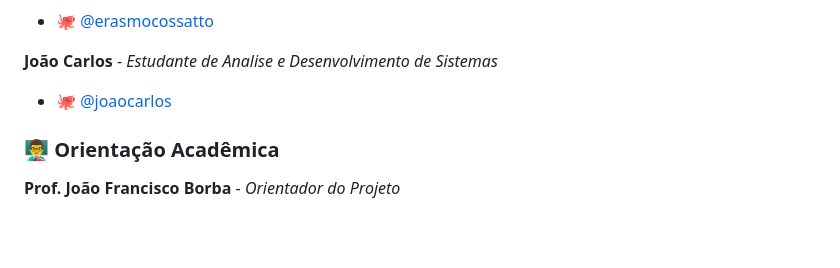
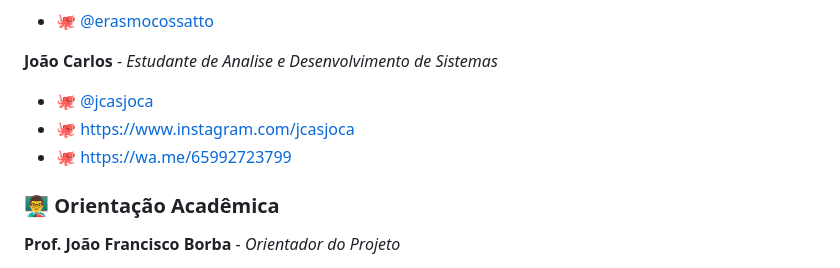
Before and after one commit to matheusassuncaoo/psyclin, a Markdown page: README.md, the part around the change. Drawn GitHub-style; blank space fills up the shorter version.

```diff
--- a/README.md
+++ b/README.md
@@ -288,7 +288,9 @@ psyclin/
 - 🐙 [@erasmocossatto](https://github.com/ErasmoCossatto)
 
 **João Carlos** - *Estudante de Analise e Desenvolvimento de Sistemas*
-- 🐙 [@joaocarlos](https://github.com/jcasjoca)
+- 🐙 [@jcasjoca](https://github.com/jcasjoca)
+- 🐙 https://www.instagram.com/jcasjoca
+- 🐙 https://wa.me/65992723799
 
 ### 👨‍🏫 Orientação Acadêmica
 
```
